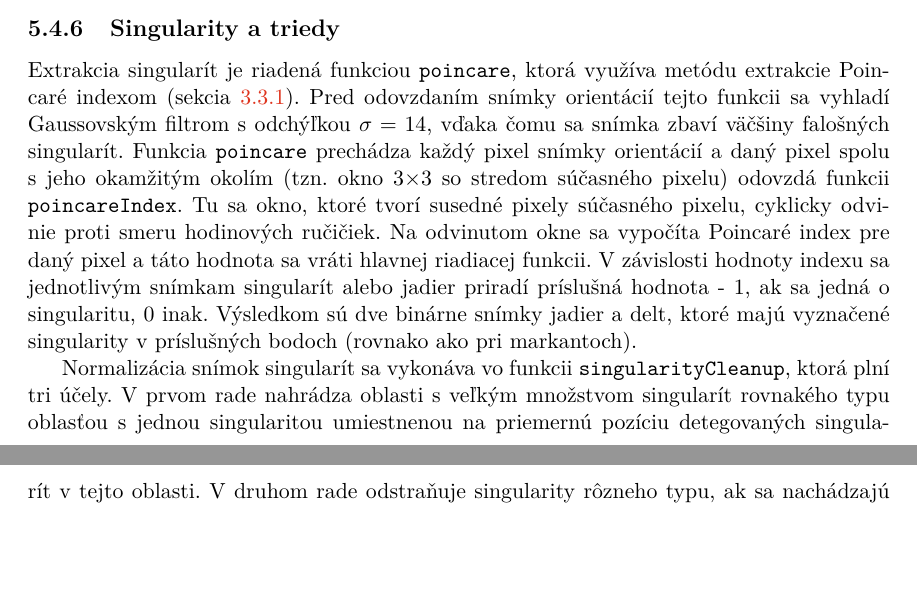
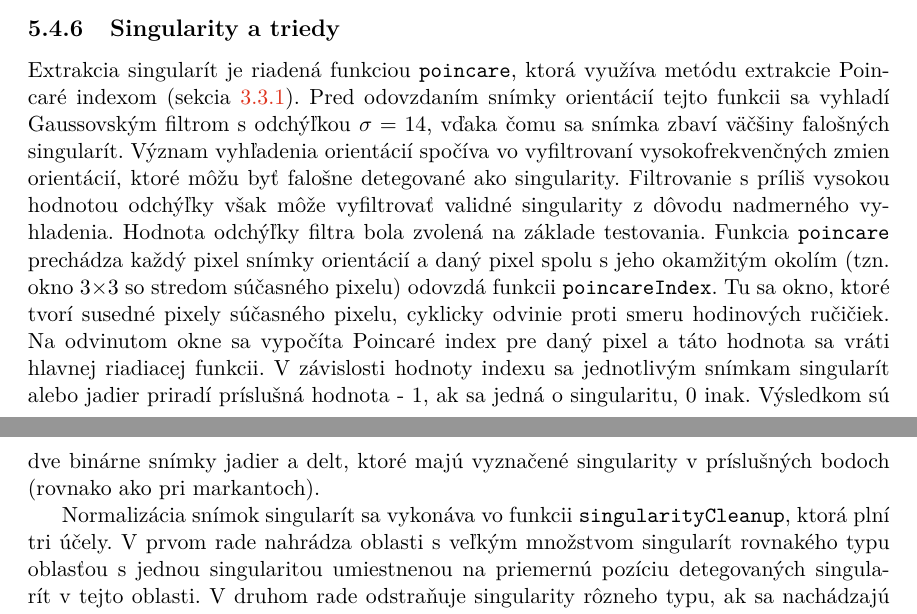
Before and after one commit to pemeth/wsq_editor, a LaTeX thesis (doc/xnemet04.tex, which reads doc/projekt-01-kapitoly-chapters.tex): two parts of pages 45 and 46 of 57, joined at a grey line, cut so that both start at the same text, the shorter picture padded with empty space. Compiled offline with pdfLaTeX.

Commit message:
Add text to Singularity a triedy algos
About why the orientation blending sigma is set to the value it is set
to and how it affects the singularity detection.

```diff
--- a/doc/projekt-01-kapitoly-chapters.tex
+++ b/doc/projekt-01-kapitoly-chapters.tex
@@ -1413,6 +1413,9 @@
   \subsection{Singularity a triedy} \label{sec:singul_a_triedy}
   Extrakcia singularít je riadená funkciou \texttt{poincare}, ktorá využíva metódu extrakcie Poincaré indexom (sekcia~{\ref{sec:poincare}}). Pred odovzdaním
   snímky orientácií tejto funkcii sa vyhladí Gaussovským filtrom s odchýľkou $\sigma = 14$, vďaka čomu sa snímka zbaví väčšiny falošných singularít.
+  Význam vyhľadenia orientácií spočíva vo vyfiltrovaní vysokofrekvenčných zmien orientácií, ktoré môžu byť falošne detegované ako singularity. Filtrovanie
+  s príliš vysokou hodnotou odchýľky však môže vyfiltrovať validné singularity z dôvodu nadmerného vyhladenia. Hodnota odchýľky filtra bola zvolená na
+  základe testovania.
   Funkcia \texttt{poincare} prechádza každý pixel snímky orientácií
   a daný pixel spolu s jeho okamžitým okolím (tzn. okno $3$$\times{}$$3$ so stredom súčasného pixelu) odovzdá funkcii \texttt{poincareIndex}. Tu sa okno,
   ktoré tvorí susedné pixely súčasného pixelu, cyklicky odvinie
```
